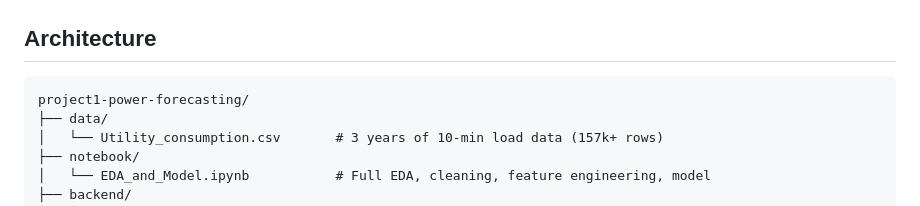
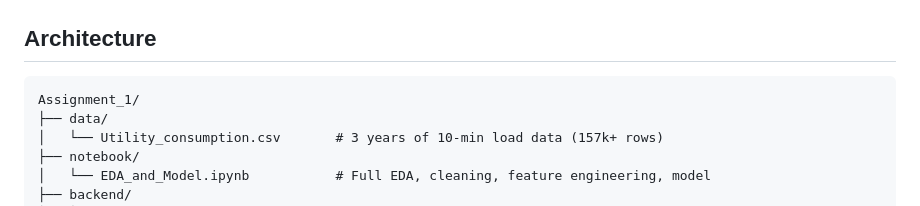
Before and after one commit to Nitheesh870613/Exascale-AI-Assesment, a Markdown page: Assignment_1/README.md, the part around the change. Rendered like a GitHub page.

Commit message:
Fix formatting in README for project structure

````diff
--- a/Assignment_1/README.md
+++ b/Assignment_1/README.md
@@ -6,7 +6,7 @@
 ## Architecture
 
 ```
-project1-power-forecasting/
+Assignment_1/
 ├── data/
 │   └── Utility_consumption.csv       # 3 years of 10-min load data (157k+ rows)
 ├── notebook/
````
